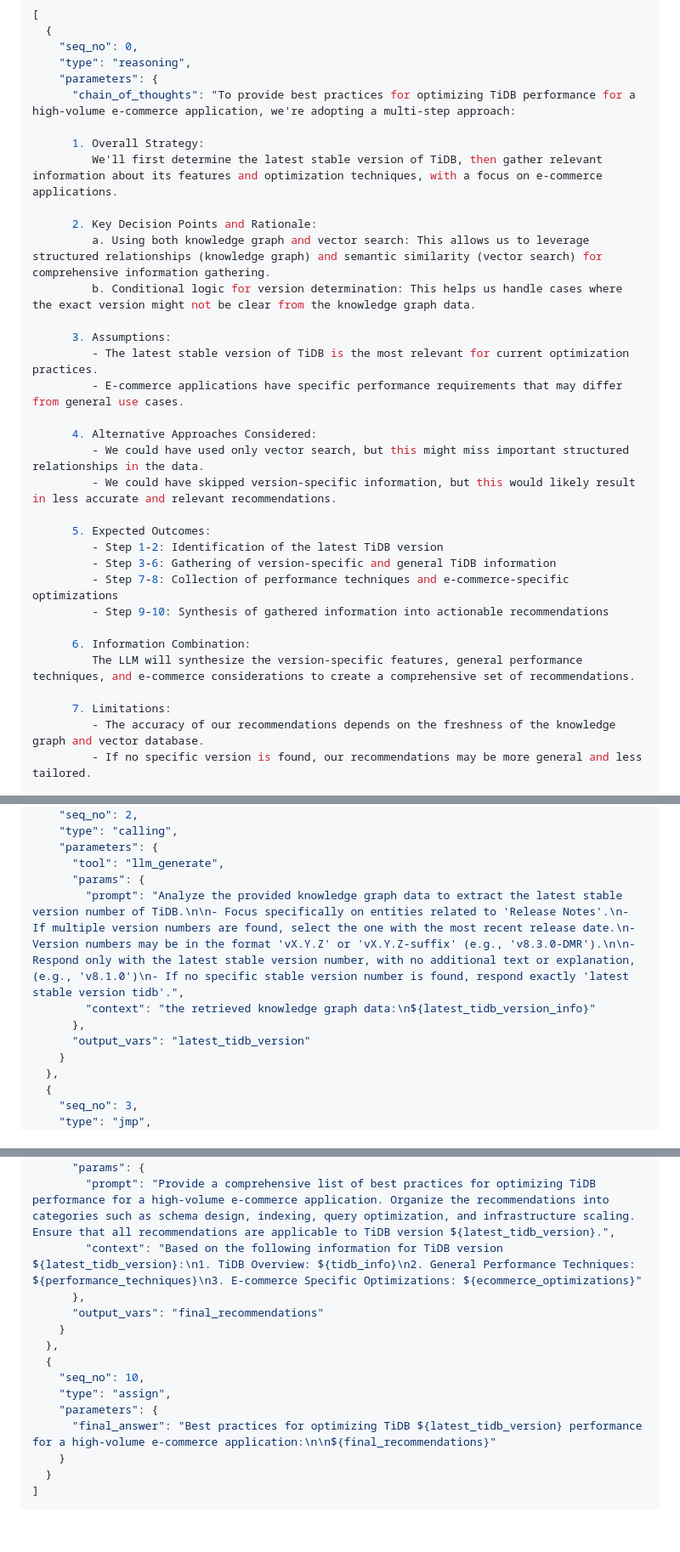
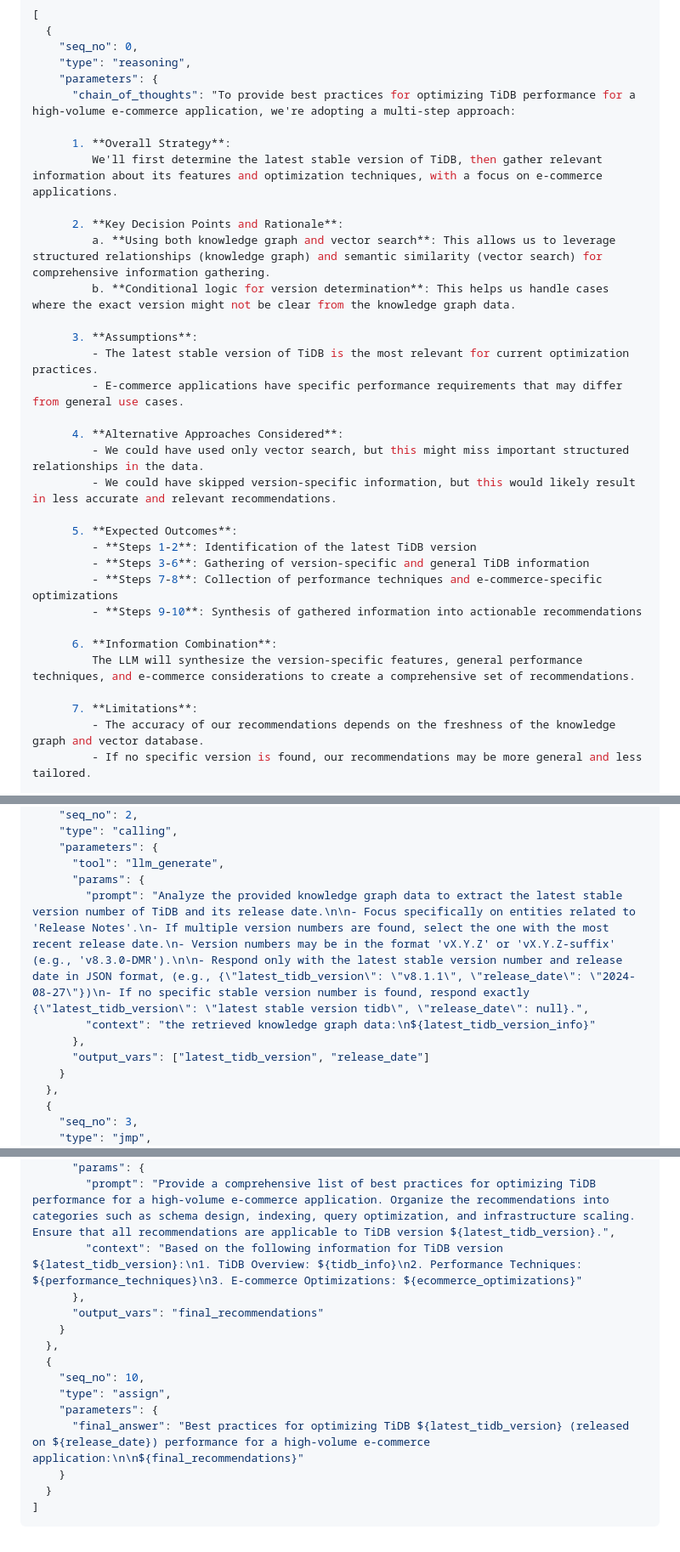
Before and after one commit to ngaut/stackvm, a Markdown page: plan_example.md, 3 parts joined by grey strips. Shown at 85% size. Drawn GitHub-style.

Commit message:
update example plan to demonstrate output vars (#28)

```diff
--- a/plan_example.md
+++ b/plan_example.md
@@ -10,31 +10,31 @@
     "parameters": {
       "chain_of_thoughts": "To provide best practices for optimizing TiDB performance for a high-volume e-commerce application, we're adopting a multi-step approach:
 
-      1. Overall Strategy:
+      1. **Overall Strategy**:
          We'll first determine the latest stable version of TiDB, then gather relevant information about its features and optimization techniques, with a focus on e-commerce applications.
 
-      2. Key Decision Points and Rationale:
-         a. Using both knowledge graph and vector search: This allows us to leverage structured relationships (knowledge graph) and semantic similarity (vector search) for comprehensive information gathering.
-         b. Conditional logic for version determination: This helps us handle cases where the exact version might not be clear from the knowledge graph data.
+      2. **Key Decision Points and Rationale**:
+         a. **Using both knowledge graph and vector search**: This allows us to leverage structured relationships (knowledge graph) and semantic similarity (vector search) for comprehensive information gathering.
+         b. **Conditional logic for version determination**: This helps us handle cases where the exact version might not be clear from the knowledge graph data.
 
-      3. Assumptions:
+      3. **Assumptions**:
          - The latest stable version of TiDB is the most relevant for current optimization practices.
          - E-commerce applications have specific performance requirements that may differ from general use cases.
 
-      4. Alternative Approaches Considered:
+      4. **Alternative Approaches Considered**:
          - We could have used only vector search, but this might miss important structured relationships in the data.
          - We could have skipped version-specific information, but this would likely result in less accurate and relevant recommendations.
 
-      5. Expected Outcomes:
-         - Step 1-2: Identification of the latest TiDB version
-         - Step 3-6: Gathering of version-specific and general TiDB information
-         - Step 7-8: Collection of performance techniques and e-commerce-specific optimizations
-         - Step 9-10: Synthesis of gathered information into actionable recommendations
+      5. **Expected Outcomes**:
+         - **Steps 1-2**: Identification of the latest TiDB version
+         - **Steps 3-6**: Gathering of version-specific and general TiDB information
+         - **Steps 7-8**: Collection of performance techniques and e-commerce-specific optimizations
+         - **Steps 9-10**: Synthesis of gathered information into actionable recommendations
 
-      6. Information Combination:
+      6. **Information Combination**:
          The LLM will synthesize the version-specific features, general performance techniques, and e-commerce considerations to create a comprehensive set of recommendations.
 
-      7. Limitations:
+      7. **Limitations**:
          - The accuracy of our recommendations depends on the freshness of the knowledge graph and vector database.
          - If no specific version is found, our recommendations may be more general and less tailored.
 
@@ -59,10 +59,10 @@
     "parameters": {
       "tool": "llm_generate",
       "params": {
-        "prompt": "Analyze the provided knowledge graph data to extract the latest stable version number of TiDB.\n\n- Focus specifically on entities related to 'Release Notes'.\n- If multiple version numbers are found, select the one with the most recent release date.\n- Version numbers may be in the format 'vX.Y.Z' or 'vX.Y.Z-suffix' (e.g., 'v8.3.0-DMR').\n\n- Respond only with the latest stable version number, with no additional text or explanation, (e.g., 'v8.1.0')\n- If no specific stable version number is found, respond exactly 'latest stable version tidb'.",
+        "prompt": "Analyze the provided knowledge graph data to extract the latest stable version number of TiDB and its release date.\n\n- Focus specifically on entities related to 'Release Notes'.\n- If multiple version numbers are found, select the one with the most recent release date.\n- Version numbers may be in the format 'vX.Y.Z' or 'vX.Y.Z-suffix' (e.g., 'v8.3.0-DMR').\n\n- Respond only with the latest stable version number and release date in JSON format, (e.g., {\"latest_tidb_version\": \"v8.1.1\", \"release_date\": \"2024-08-27\"})\n- If no specific stable version number is found, respond exactly {\"latest_tidb_version\": \"latest stable version tidb\", \"release_date\": null}.",
         "context": "the retrieved knowledge graph data:\n${latest_tidb_version_info}"
       },
-      "output_vars": "latest_tidb_version"
+      "output_vars": ["latest_tidb_version", "release_date"]
     }
   },
   {
@@ -137,7 +137,7 @@
       "tool": "llm_generate",
       "params": {
         "prompt": "Provide a comprehensive list of best practices for optimizing TiDB performance for a high-volume e-commerce application. Organize the recommendations into categories such as schema design, indexing, query optimization, and infrastructure scaling. Ensure that all recommendations are applicable to TiDB version ${latest_tidb_version}.",
-        "context": "Based on the following information for TiDB version ${latest_tidb_version}:\n1. TiDB Overview: ${tidb_info}\n2. General Performance Techniques: ${performance_techniques}\n3. E-commerce Specific Optimizations: ${ecommerce_optimizations}"
+        "context": "Based on the following information for TiDB version ${latest_tidb_version}:\n1. TiDB Overview: ${tidb_info}\n2. Performance Techniques: ${performance_techniques}\n3. E-commerce Optimizations: ${ecommerce_optimizations}"
       },
       "output_vars": "final_recommendations"
     }
@@ -146,7 +146,7 @@
     "seq_no": 10,
     "type": "assign",
     "parameters": {
-      "final_answer": "Best practices for optimizing TiDB ${latest_tidb_version} performance for a high-volume e-commerce application:\n\n${final_recommendations}"
+      "final_answer": "Best practices for optimizing TiDB ${latest_tidb_version} (released on ${release_date}) performance for a high-volume e-commerce application:\n\n${final_recommendations}"
     }
   }
 ]
```
Also changed, not shown: other parts of plan_example.md (+1 -1 lines).
